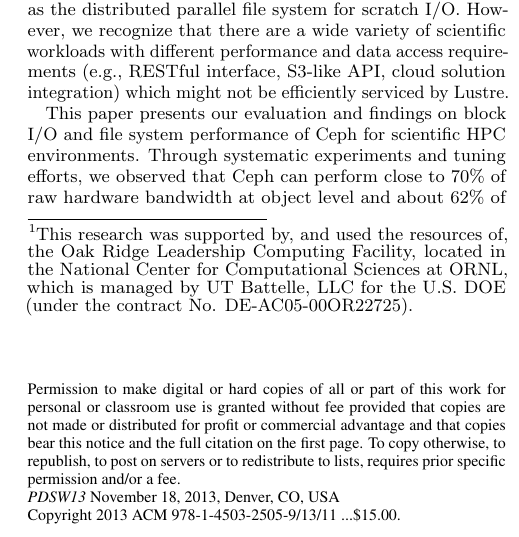
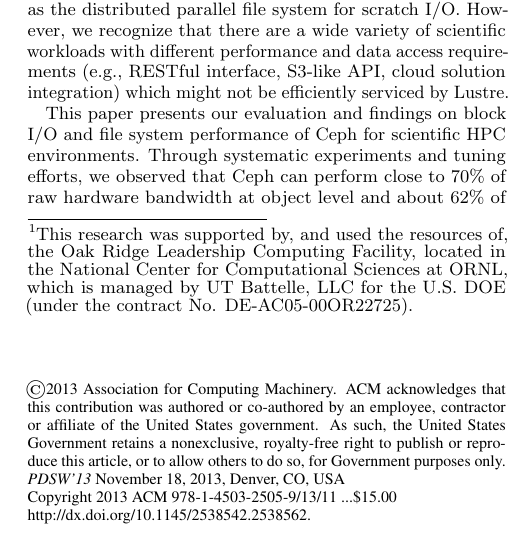
Before and after one commit to fwang2/pdsw12-ceph, a LaTeX paper (paper.tex, which reads sig-alternate.cls): part of one column of page 1 of 6, cut so that both start at the same text. Compiled offline with pdfLaTeX.

Commit message:
final fix for copyright

```diff
--- a/paper.tex
+++ b/paper.tex
@@ -59,10 +59,9 @@
 
 \begin{document}
 
-\conferenceinfo{PDSW13}{November 18, 2013, Denver, CO, USA}
+\conferenceinfo{PDSW'13}{November 18, 2013, Denver, CO, USA}
 \CopyrightYear{2013}
-\crdata{978-1-4503-2505-9/13/11}
-
+\crdata{978-1-4503-2505-9/13/11\ ...\$15.00\\http://dx.doi.org/10.1145/2538542.2538562}
 
 
 \maketitle
--- a/sig-alternate.cls
+++ b/sig-alternate.cls
@@ -1428,9 +1428,9 @@
 \def\crdata#1{\global\acmcopyr{#1}}
 \def\permission#1{\global\boilerplate{#1}}
 %
-\global\boilerplate={Permission to make digital or hard copies of all or part of this work for personal or classroom use is granted without fee provided that copies are not made or distributed for profit or commercial advantage and that copies bear this notice and the full citation on the first page.  To copy otherwise, to republish, to post on servers or to redistribute to lists, requires prior specific permission and/or a fee.}
+\global\boilerplate={\copyright 2013 Association for Computing Machinery. ACM acknowledges that this contribution was authored or co-authored by an employee, contractor or affiliate of the United States government. As such, the United States Government retains a nonexclusive, royalty-free right to publish or reproduce this article, or to allow others to do so, for Government purposes only.}
 \newtoks\copyrightetc
-\global\copyrightetc{Copyright \the\copyrtyr\ ACM \the\acmcopyr\ ...\$15.00} % Gerry changed to 15 May 2012
+\global\copyrightetc{Copyright \the\copyrtyr\ ACM \the\acmcopyr} % Gerry changed to 15 May 2012
 \toappear{\the\boilerplate\par
 {\confname{\the\conf}} \the\confinfo\par \the\copyrightetc.}
 %\DeclareFixedFont{\altcrnotice}{OT1}{tmr}{m}{n}{8}  % << patch needed for accenting e.g. Montreal - Gerry, May 2007
```
